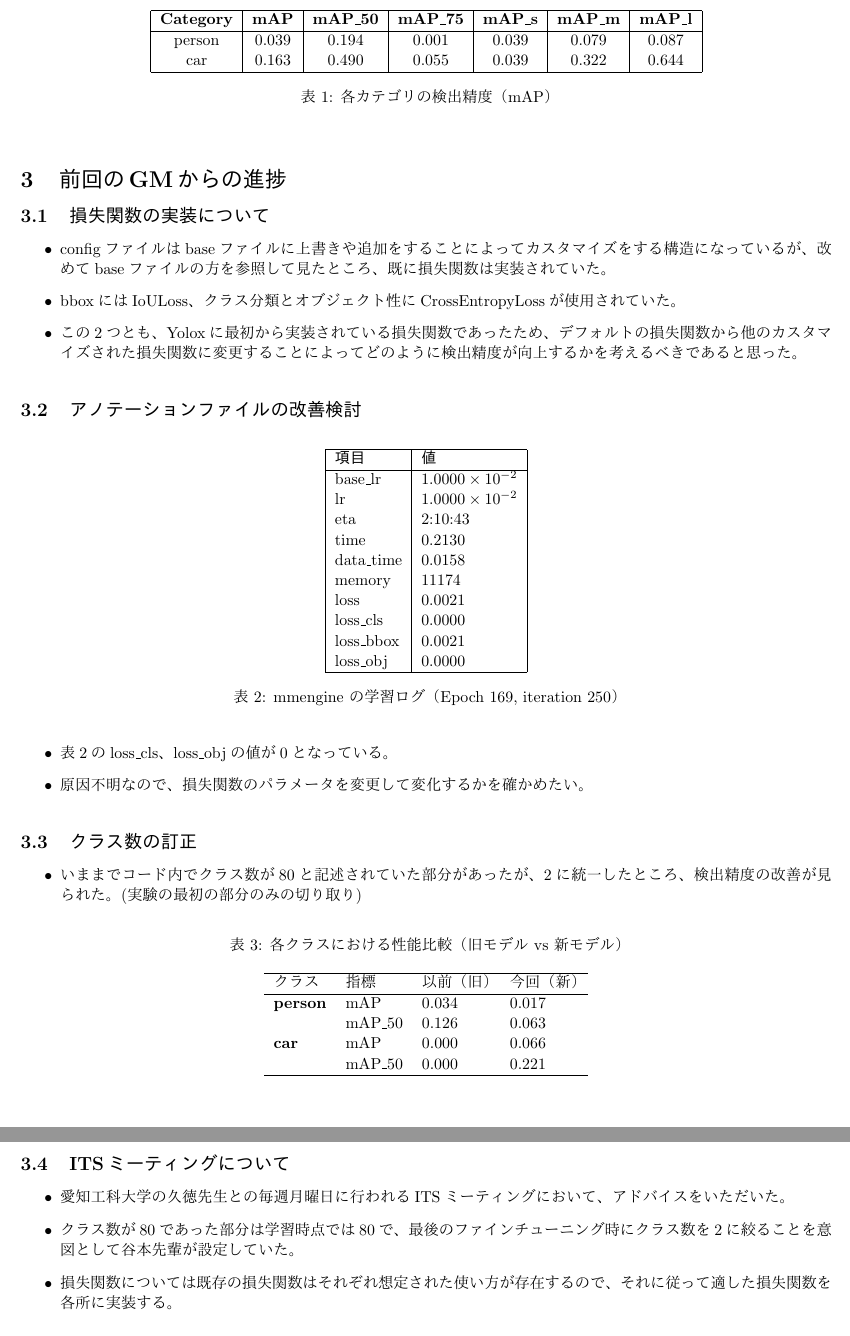
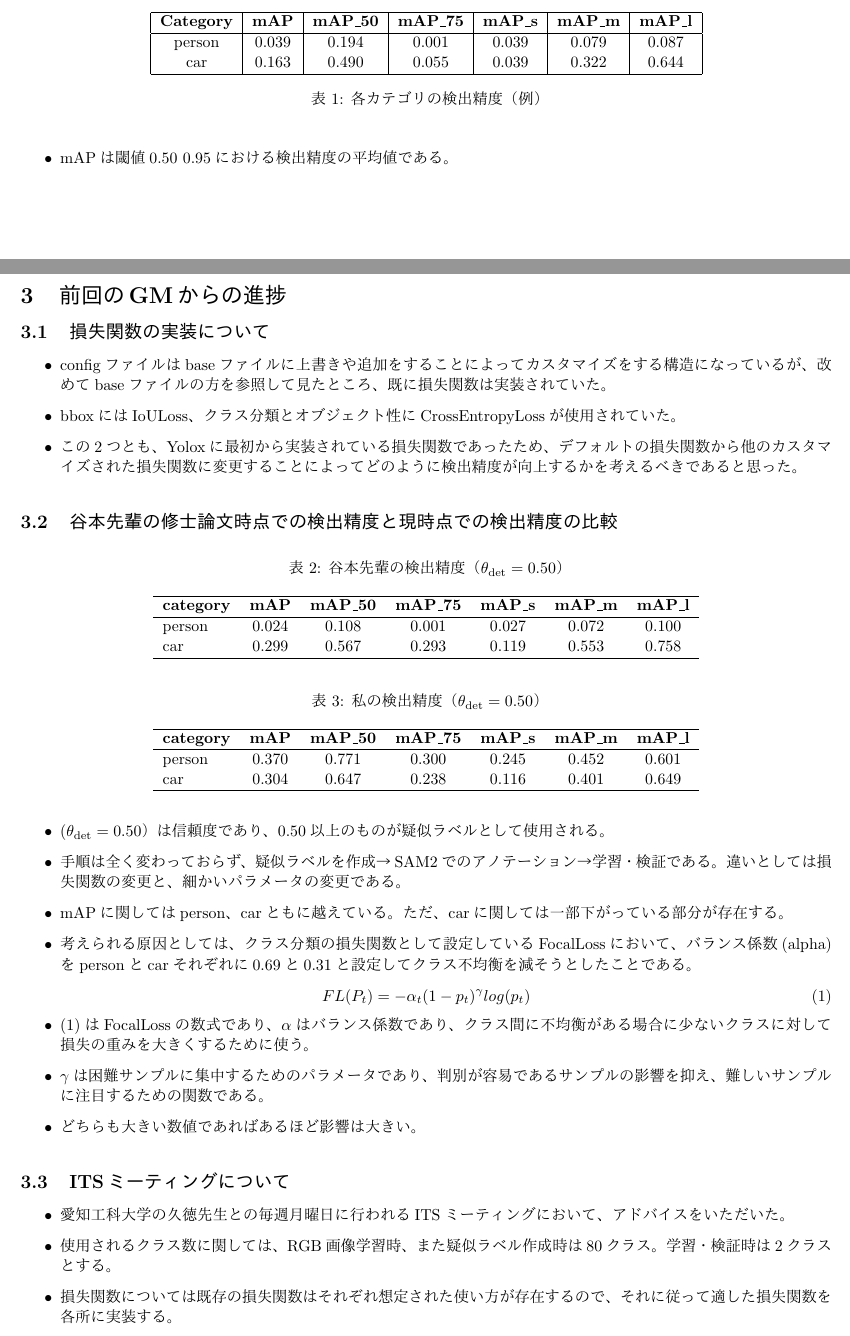
Before and after one commit to HagiriMigita/MDLab, a LaTeX document (GM資料/kato.t2.tex): two parts of pages 2 and 3 of 3 before the commit and two parts of pages 1 and 2 of 2 after it, joined at a grey line, cut so that both start at the same text. The pictures show the PDF file GM資料/kato.t2.pdf that the author committed with the source.

Commit message:
06/06研究頑張りました

```diff
--- a/GM資料/kato.t2.tex
+++ b/GM資料/kato.t2.tex
@@ -54,4 +55,3 @@
 			\item FIR画像と疑似ラベルを用いて、可視光モデルをファインチューニングし、FIR画像専用の物体検出モデルを構築する。
 		\end{enumerate}
 	\end{itemize}
-	\begin{figure}[H]
@@ -77,8 +71,11 @@
 			car    & 0.163 & 0.490 & 0.055 & 0.039 & 0.322 & 0.644 \\
 			\hline
 		\end{tabular}
-		\caption{各カテゴリの検出精度（mAP）}
+		\caption{各カテゴリの検出精度（例）}
 	\end{table}
+	\begin{itemize}
+		\item mAPは閾値0.50~0.95における検出精度の平均値である。
+	\end{itemize}
 	\section{前回のGMからの進捗}
 	\subsection{損失関数の実装について}
 	\begin{itemize}
@@ -86,53 +83,51 @@
 		\item bboxにはIoULoss、クラス分類とオブジェクト性にCrossEntropyLossが使用されていた。
 		\item この2つとも、Yoloxに最初から実装されている損失関数であったため、デフォルトの損失関数から他のカスタマイズされた損失関数に変更することによってどのように検出精度が向上するかを考えるべきであると思った。
 	\end{itemize}
-	\subsection{アノテーションファイルの改善検討}
+	\subsection{谷本先輩の修士論文時点での検出精度と現時点での検出精度の比較}
 	\begin{table}[htbp]
-		\centering
-		\begin{tabular}{|l|l|}
+	\centering
+	\caption{谷本先輩の検出精度（$\theta_{\mathrm{det}}=0.50$）}
+		\begin{tabular}{lcccccc}
 			\hline
-			\textbf{項目} & \textbf{値} \\
+			\textbf{category} & \textbf{mAP} & \textbf{mAP\_50} & \textbf{mAP\_75} & \textbf{mAP\_s} & \textbf{mAP\_m} & \textbf{mAP\_l} \\
 			\hline
-			base\_lr & $1.0000 \times 10^{-2}$ \\
-			lr & $1.0000 \times 10^{-2}$ \\
-			eta & 2:10:43 \\
-			time & 0.2130 \\
-			data\_time & 0.0158 \\
-			memory & 11174 \\
-			loss & 0.0021 \\
-			loss\_cls & 0.0000 \\
-			loss\_bbox & 0.0021 \\
-			loss\_obj & 0.0000 \\
-			\hline
-		\end{tabular}
-		\caption{mmengine の学習ログ（Epoch 169, iteration 250）}
-	\end{table}
-	\begin{itemize}
-		\item 表2のloss\_cls、loss\_objの値が0となっている。
-		\item 原因不明なので、損失関数のパラメータを変更して変化するかを確かめたい。
-	\end{itemize}
-	\subsection{クラス数の訂正}
-	\begin{itemize}
-		\item いままでコード内でクラス数が80と記述されていた部分があったが、2に統一したところ、検出精度の改善が見られた。(実験の最初の部分のみの切り取り)
-	\end{itemize}
-	\begin{table}[ht]
-		\centering
-		\caption{各クラスにおける性能比較（旧モデル vs 新モデル）}
-		\begin{tabular}{llll}
-			\hline
-			クラス & 指標 & 以前（旧） & 今回（新） \\
-			\hline
-			\textbf{person} & mAP      & 0.034 & 0.017 \\
-							& mAP\_50  & 0.126 & 0.063 \\
-			\textbf{car}    & mAP      & 0.000 & 0.066 \\
-							& mAP\_50  & 0.000 & 0.221 \\
+			person & 0.024 & 0.108 & 0.001 & 0.027 & 0.072 & 0.100 \\
+			car    & 0.299 & 0.567 & 0.293 & 0.119 & 0.553 & 0.758 \\
 			\hline
 		\end{tabular}
 	\end{table}
+
+	\begin{table}[htbp]
+	\centering
+	\caption{私の検出精度（$\theta_{\mathrm{det}}=0.50$）}
+		\begin{tabular}{lcccccc}
+			\hline
+			\textbf{category} & \textbf{mAP} & \textbf{mAP\_50} & \textbf{mAP\_75} & \textbf{mAP\_s} & \textbf{mAP\_m} & \textbf{mAP\_l} \\
+			\hline
+			person & 0.370 & 0.771 & 0.300 & 0.245 & 0.452 & 0.601 \\
+			car    & 0.304 & 0.647 & 0.238 & 0.116 & 0.401 & 0.649 \\
+			\hline
+		\end{tabular}
+	\end{table}
+
+	\begin{itemize}
+		\item ($\theta_{\mathrm{det}}=0.50$）は信頼度であり、0.50以上のものが疑似ラベルとして使用される。
+		\item 手順は全く変わっておらず、疑似ラベルを作成→SAM2でのアノテーション→学習・検証である。違いとしては損失関数の変更と、細かいパラメータの変更である。
+		\item mAPに関してはperson、carともに越えている。ただ、carに関しては一部下がっている部分が存在する。
+		\item 考えられる原因としては、クラス分類の損失関数として設定しているFocalLossにおいて、バランス係数(alpha)をpersonとcarそれぞれに0.69と0.31と設定してクラス不均衡を減そうとしたことである。
+	\end{itemize}
+	\begin{equation}
+		FL (P_t) = - \alpha _ t(1 - p_t)^ \gamma log(p_t)
+	\end{equation}
+	\begin{itemize}
+		\item (1)はFocalLossの数式であり、$\alpha$はバランス係数であり、クラス間に不均衡がある場合に少ないクラスに対して損失の重みを大きくするために使う。
+		\item $\gamma$は困難サンプルに集中するためのパラメータであり、判別が容易であるサンプルの影響を抑え、難しいサンプルに注目するための関数である。
+		\item どちらも大きい数値であればあるほど影響は大きい。
+	\end{itemize}
 	\subsection{ITSミーティングについて}
 	\begin{itemize}
 		\item 愛知工科大学の久徳先生との毎週月曜日に行われるITSミーティングにおいて、アドバイスをいただいた。
-		\item クラス数が80であった部分は学習時点では80で、最後のファインチューニング時にクラス数を2に絞ることを意図として谷本先輩が設定していた。
+		\item 使用されるクラス数に関しては、RGB画像学習時、また疑似ラベル作成時は80クラス。学習・検証時は2クラスとする。
 		\item 損失関数については既存の損失関数はそれぞれ想定された使い方が存在するので、それに従って適した損失関数を各所に実装する。
 		\item 既存の損失関数でも良いが、谷本先輩は独自の計算での損失関数の作成を目指していた。
 	\end{itemize}
```
Also changed, not shown: GM資料/kato.t2.pdf, GM資料/kato.t2.tex (7 more changed lines), 6 other files.
